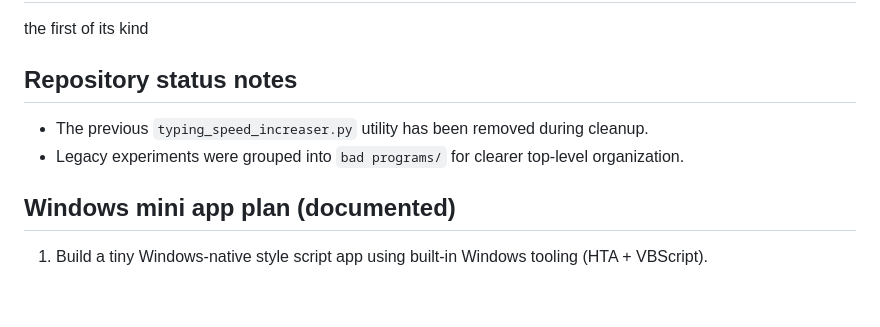
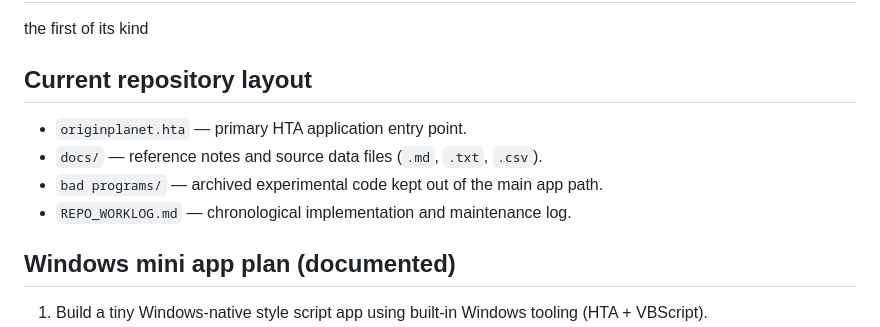
Before and after one commit to ParisHub/originplanet, a Markdown page: README.md, the part around the change. Drawn GitHub-style; blank space fills up the shorter version.

Commit message:
docs: remove stale status traces and log cleanup pass

```diff
--- a/README.md
+++ b/README.md
@@ -2,10 +2,12 @@
 
 the first of its kind
 
-## Repository status notes
+## Current repository layout
 
-- The previous `typing_speed_increaser.py` utility has been removed during cleanup.
-- Legacy experiments were grouped into `bad programs/` for clearer top-level organization.
+- `originplanet.hta` — primary HTA application entry point.
+- `docs/` — reference notes and source data files (`.md`, `.txt`, `.csv`).
+- `bad programs/` — archived experimental code kept out of the main app path.
+- `REPO_WORKLOG.md` — chronological implementation and maintenance log.
 
 ## Windows mini app plan (documented)
 
```
Also changed, not shown: REPO_WORKLOG.md (+44 -0 lines).
